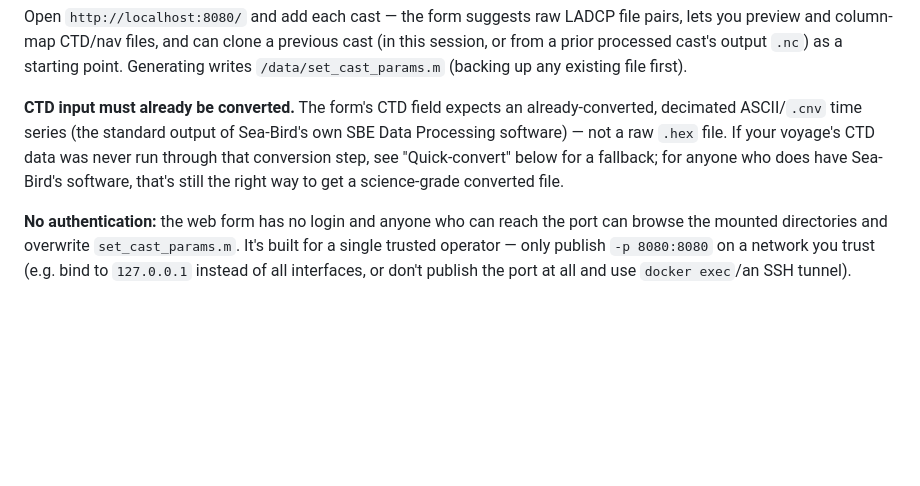
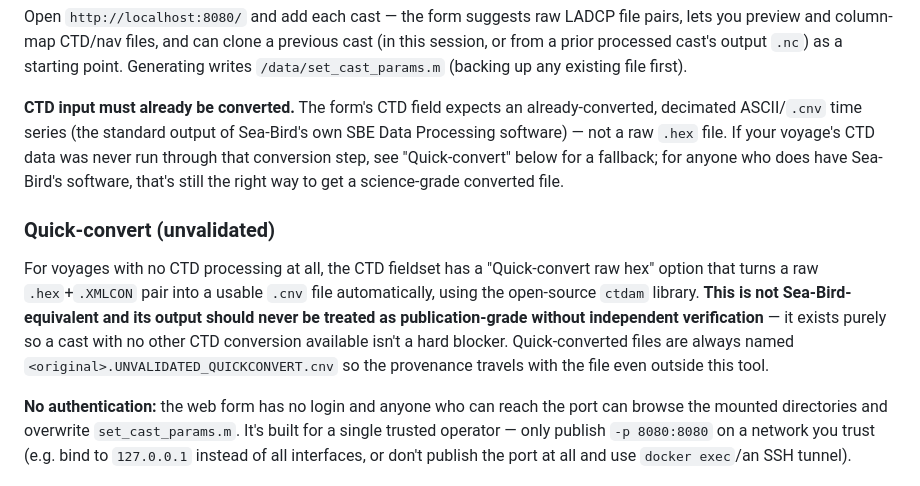
Before and after one commit to botheredbybees/LDEO_IX_Octave, a Markdown page: README.md, the part around the change. Drawn GitHub-style; blank space fills up the shorter version.

Commit message:
docs: document the Quick-convert fallback feature

```diff
--- a/README.md
+++ b/README.md
@@ -69,6 +69,18 @@ conversion step, see "Quick-convert" below for a fallback; for anyone
 who does have Sea-Bird's software, that's still the right way to get a
 science-grade converted file.
 
+### Quick-convert (unvalidated)
+
+For voyages with no CTD processing at all, the CTD fieldset has a
+"Quick-convert raw hex" option that turns a raw `.hex`+`.XMLCON` pair
+into a usable `.cnv` file automatically, using the open-source `ctdam`
+library. **This is not Sea-Bird-equivalent and its output should never
+be treated as publication-grade without independent verification** —
+it exists purely so a cast with no other CTD conversion available isn't
+a hard blocker. Quick-converted files are always named
+`<original>.UNVALIDATED_QUICKCONVERT.cnv` so the provenance travels with
+the file even outside this tool.
+
 **No authentication:** the web form has no login and anyone who can reach
 the port can browse the mounted directories and overwrite
 `set_cast_params.m`. It's built for a single trusted operator — only
```
